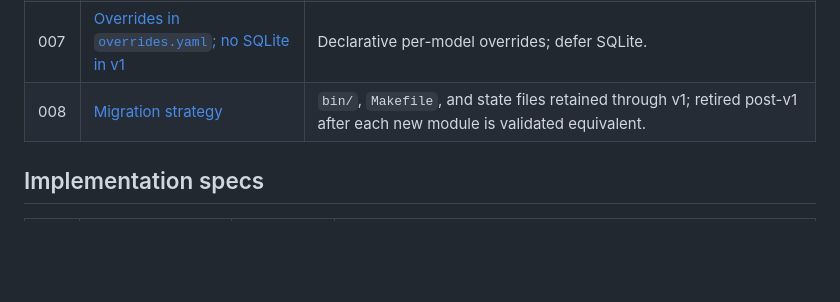
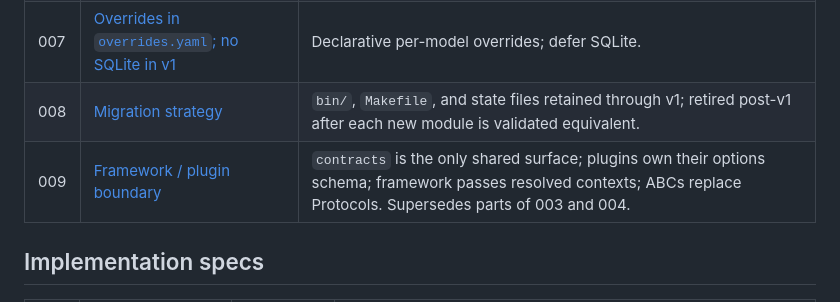
Before and after one commit to genesis-scaffolding/genesis-agent-backend, a Markdown page: docs/plan.md, the part around the change. Drawn GitHub-style; blank space fills up the shorter version.

Commit message:
ADR-009: framework/plugin boundary

```diff
--- a/docs/plan.md
+++ b/docs/plan.md
@@ -22,6 +22,7 @@ All architectural decisions live in `docs/arch/`. Each decision is a Nygard-form
 | 006 | [PyYAML replaces hand-rolled YAML](arch/adr-006-pyyaml-replaces-hand-rolled.md) | One consistent YAML library across the codebase; byte-level diffs accepted; content must be equivalent. |
 | 007 | [Overrides in `overrides.yaml`; no SQLite in v1](arch/adr-007-overrides-yaml-no-sqlite.md) | Declarative per-model overrides; defer SQLite. |
 | 008 | [Migration strategy](arch/adr-008-migration-strategy.md) | `bin/`, `Makefile`, and state files retained through v1; retired post-v1 after each new module is validated equivalent. |
+| 009 | [Framework / plugin boundary](arch/adr-009-framework-plugin-boundary.md) | `contracts` is the only shared surface; plugins own their options schema; framework passes resolved contexts; ABCs replace Protocols. Supersedes parts of 003 and 004. |
 
 ## Implementation specs
 
```
Also changed, not shown: docs/arch/adr-009-framework-plugin-boundary.md (added, +99 -0 lines).
